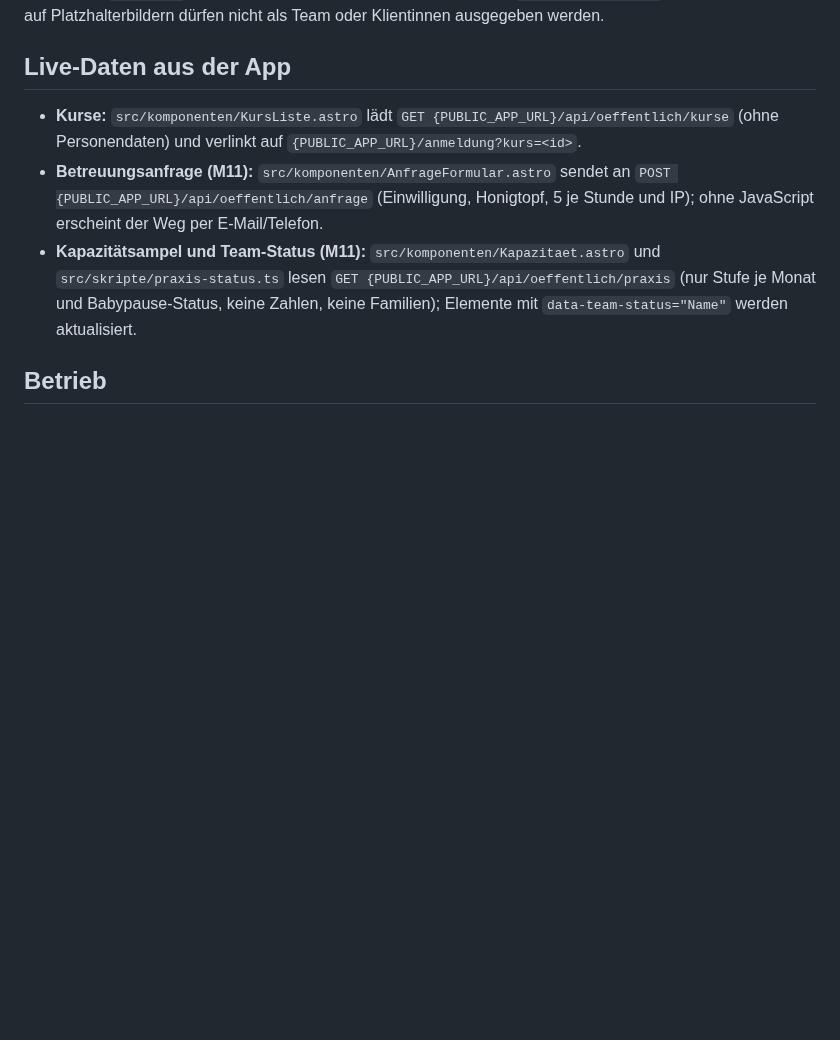
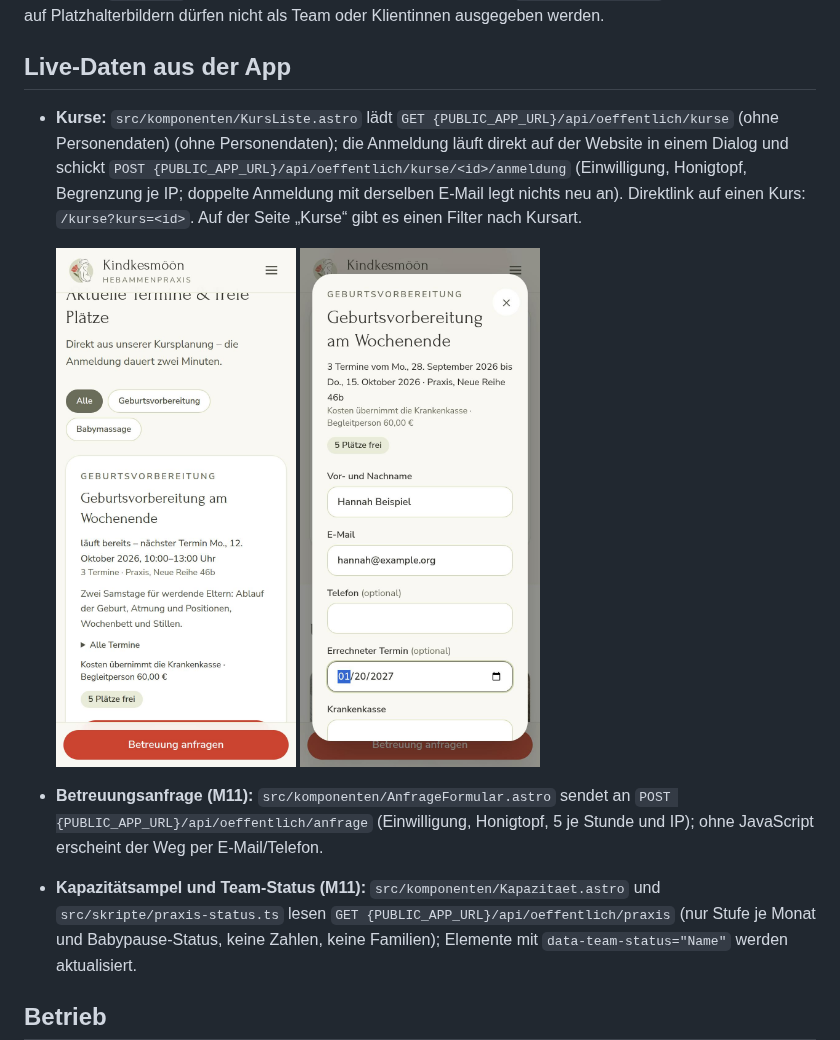
Before and after one commit to hrohnm/kindkesm-n, a Markdown page: apps/website/README.md, the part around the change. GitHub-like rendering; pictures changed too: docs/website/kursbuchung-dialog.jpg (added), docs/website/kursbuchung-liste.jpg (added); blank space fills up the shorter version.

```diff
--- a/apps/website/README.md
+++ b/apps/website/README.md
@@ -28,7 +28,9 @@ Platzhalterbilder (Unsplash-Lizenz) nach und nach durch eigene Fotos ersetzen: D
 
 ## Live-Daten aus der App
 
-- **Kurse:** `src/komponenten/KursListe.astro` lädt `GET {PUBLIC_APP_URL}/api/oeffentlich/kurse` (ohne Personendaten) und verlinkt auf `{PUBLIC_APP_URL}/anmeldung?kurs=<id>`.
+- **Kurse:** `src/komponenten/KursListe.astro` lädt `GET {PUBLIC_APP_URL}/api/oeffentlich/kurse` (ohne Personendaten) (ohne Personendaten); die Anmeldung läuft direkt auf der Website in einem Dialog und schickt `POST {PUBLIC_APP_URL}/api/oeffentlich/kurse/<id>/anmeldung` (Einwilligung, Honigtopf, Begrenzung je IP; doppelte Anmeldung mit derselben E-Mail legt nichts neu an). Direktlink auf einen Kurs: `/kurse?kurs=<id>`. Auf der Seite „Kurse“ gibt es einen Filter nach Kursart.
+
+  <img src="../../docs/website/kursbuchung-liste.jpg" alt="Kursliste mit Filter auf dem Handy" width="240"> <img src="../../docs/website/kursbuchung-dialog.jpg" alt="Anmeldedialog auf dem Handy" width="240">
 - **Betreuungsanfrage (M11):** `src/komponenten/AnfrageFormular.astro` sendet an `POST {PUBLIC_APP_URL}/api/oeffentlich/anfrage` (Einwilligung, Honigtopf, 5 je Stunde und IP); ohne JavaScript erscheint der Weg per E-Mail/Telefon.
 - **Kapazitätsampel und Team-Status (M11):** `src/komponenten/Kapazitaet.astro` und `src/skripte/praxis-status.ts` lesen `GET {PUBLIC_APP_URL}/api/oeffentlich/praxis` (nur Stufe je Monat und Babypause-Status, keine Zahlen, keine Familien); Elemente mit `data-team-status="Name"` werden aktualisiert.
 
```
Also changed, not shown: docs/KONZEPT.md (+1 -0 lines), docs/WALKTHROUGHS.md (+5 -2 lines), 6 other files.
